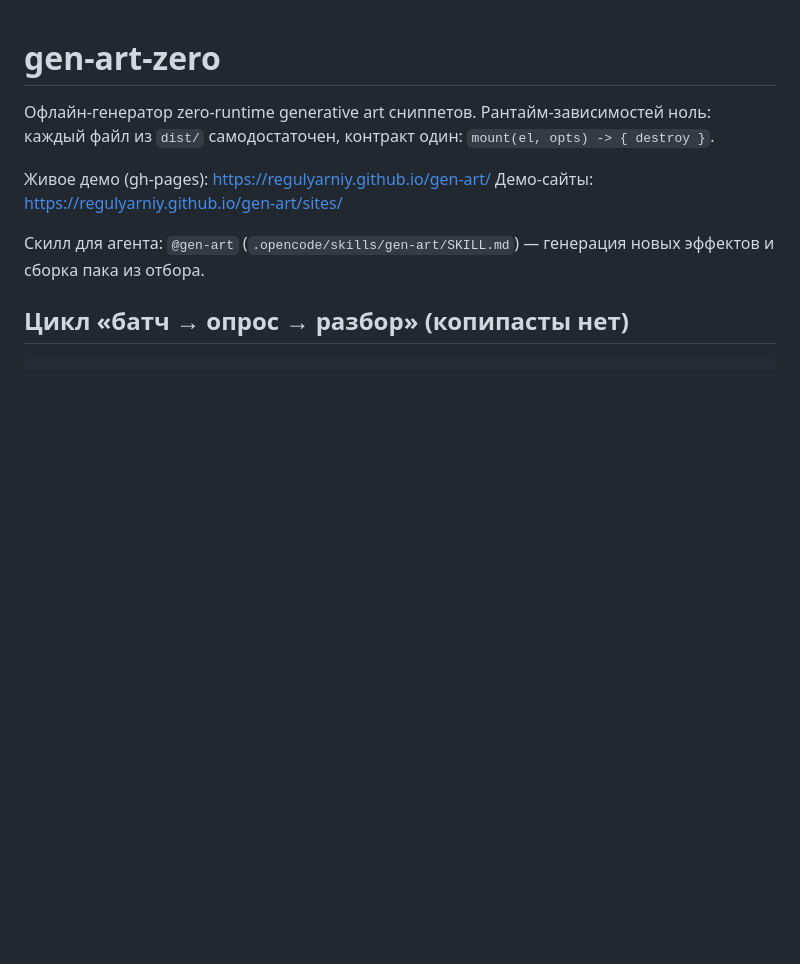
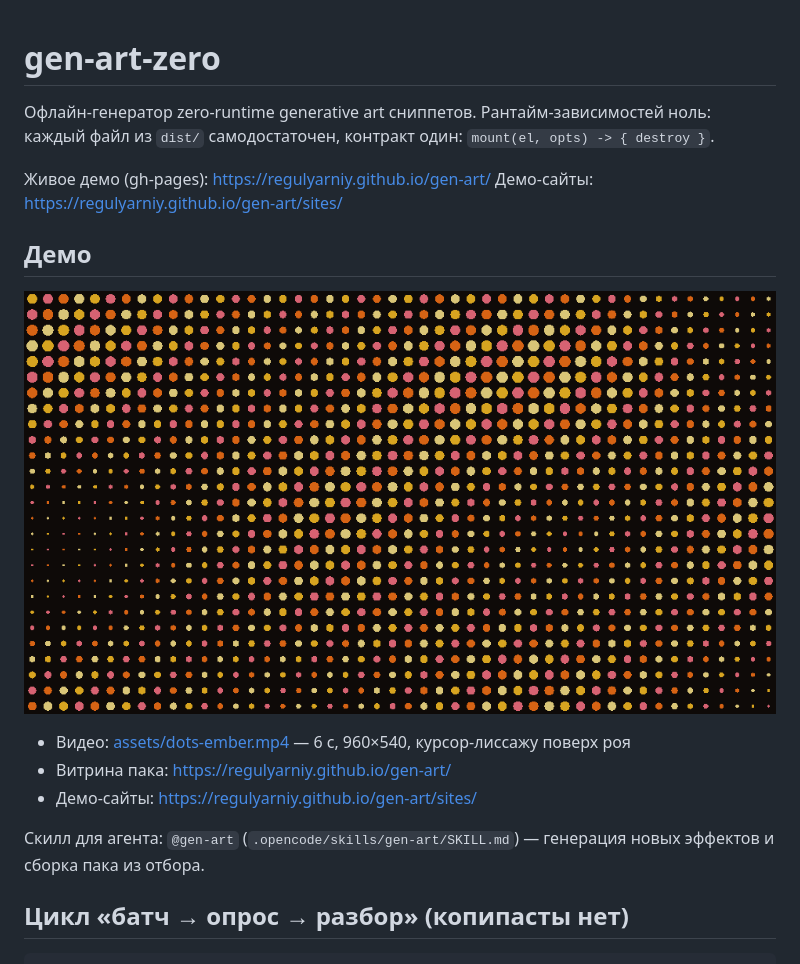
Before and after one commit to regulyarniy/gen-art, a Markdown page: README.md, the part around the change. Drawn GitHub-style; pictures changed too: assets/dots-ember.png (added); blank space fills up the shorter version.

Commit message:
ридми: видео dots-ember и красивые ссылки на демо

```diff
--- a/README.md
+++ b/README.md
@@ -6,6 +6,14 @@
 
 Живое демо (gh-pages): https://regulyarniy.github.io/gen-art/
 Демо-сайты: https://regulyarniy.github.io/gen-art/sites/
+
+## Демо
+
+[![Дыхание толпы (ember) — курсор скользит по рою, точки вспухают](assets/dots-ember.png)](assets/dots-ember.mp4)
+
+- Видео: [assets/dots-ember.mp4](assets/dots-ember.mp4) — 6 с, 960×540, курсор-лиссажу поверх роя
+- Витрина пака: https://regulyarniy.github.io/gen-art/
+- Демо-сайты: https://regulyarniy.github.io/gen-art/sites/
 
 Скилл для агента: `@gen-art` (`.opencode/skills/gen-art/SKILL.md`) —
 генерация новых эффектов и сборка пака из отбора.
```
Also changed, not shown: CHANGELOG.md (+6 -0 lines), 1 other file.
